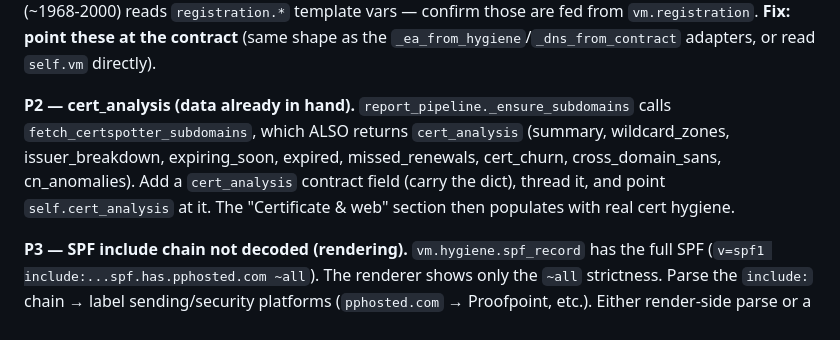
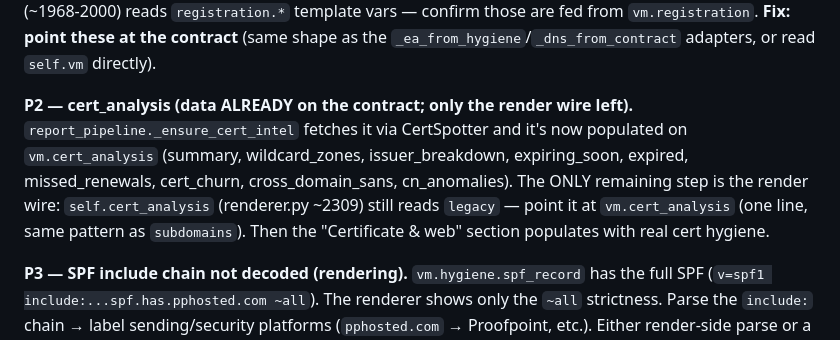
Before and after one commit to peterchap/datazag_intelligence, a Markdown page: healthreport/HANDOVER_rendering.md, the part around the change. GitHub-like rendering.

Commit message:
docs(report): cert_analysis now on the contract — only render wire left
Co-Authored-By: Claude Opus 4.8 <noreply@anthropic.com>

```diff
--- a/healthreport/HANDOVER_rendering.md
+++ b/healthreport/HANDOVER_rendering.md
@@ -60,12 +60,13 @@ confirm those are fed from `vm.registration`. **Fix: point these at the contract
 (same shape as the `_ea_from_hygiene`/`_dns_from_contract` adapters, or read `self.vm`
 directly).
 
-**P2 — cert_analysis (data already in hand).** `report_pipeline._ensure_subdomains`
-calls `fetch_certspotter_subdomains`, which ALSO returns `cert_analysis` (summary,
-wildcard_zones, issuer_breakdown, expiring_soon, expired, missed_renewals, cert_churn,
-cross_domain_sans, cn_anomalies). Add a `cert_analysis` contract field (carry the dict),
-thread it, and point `self.cert_analysis` at it. The "Certificate & web" section then
-populates with real cert hygiene.
+**P2 — cert_analysis (data ALREADY on the contract; only the render wire left).**
+`report_pipeline._ensure_cert_intel` fetches it via CertSpotter and it's now populated
+on `vm.cert_analysis` (summary, wildcard_zones, issuer_breakdown, expiring_soon, expired,
+missed_renewals, cert_churn, cross_domain_sans, cn_anomalies). The ONLY remaining step is
+the render wire: `self.cert_analysis` (renderer.py ~2309) still reads `legacy` — point it
+at `vm.cert_analysis` (one line, same pattern as `subdomains`). Then the "Certificate &
+web" section populates with real cert hygiene.
 
 **P3 — SPF include chain not decoded (rendering).** `vm.hygiene.spf_record` has the
 full SPF (`v=spf1 include:...spf.has.pphosted.com ~all`). The renderer shows only the
```
